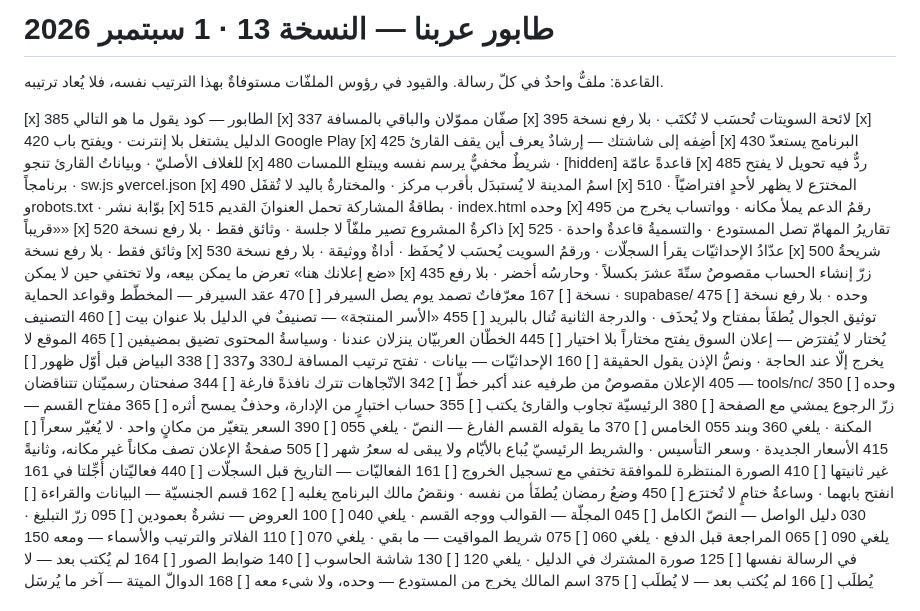
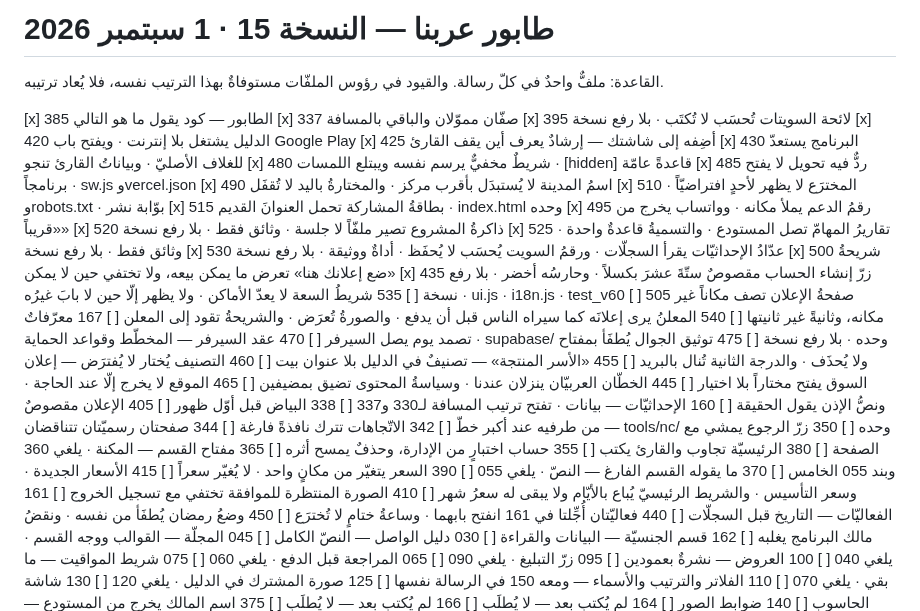
Before and after one commit to dbprime/Arabna, a Markdown page: docs/الطابور.md, the part around the change. Drawn GitHub-style.

Commit message:
الطابور — النسخة 15: 535 و505 و540 بعد 435
النسخة 14 لم تصل، فنُفِّذ ما ينقص كلُّه: 535 و540 سطران جديدان، و505 نُقل
من موضعه ولا يبقى مرّتين. والترتيبُ بين الثلاثة شرطُ سلامة: 535 يمسّ
ui.js، و505 يمسّ advertise.js، و540 يمسّ الاثنين.

Co-Authored-By: Claude Fable 5.1 <noreply@anthropic.com>
Claude-Session: https://claude.ai/code/session_01FQktTvq1yNPmo67XBoW8hs

```diff
--- a/docs/الطابور.md
+++ b/docs/الطابور.md
@@ -1,4 +1,4 @@
-# طابور عربنا — النسخة 13 · 1 سبتمبر 2026
+# طابور عربنا — النسخة 15 · 1 سبتمبر 2026
 
 القاعدة: ملفٌّ واحدٌ في كلّ رسالة. والقيود في رؤوس الملفّات
 مستوفاةٌ بهذا الترتيب نفسه، فلا يُعاد ترتيبه.
@@ -20,6 +20,9 @@
 [x] 530  عدّادُ الإحداثيّات يقرأ السجلّات · ورقمُ السويت يُحسَب لا يُحفَظ · أداةٌ ووثيقة · بلا رفع نسخة
 [x] 500  شريحةُ «ضع إعلانك هنا» تعرض ما يمكن بيعه، ولا تختفي حين لا يمكن
 [x] 435  زرّ إنشاء الحساب مقصوصٌ ستّةَ عشرَ بكسلاً · وحارسُه أخضر · بلا رفع نسخة
+[ ] 535  شريطُ السعة لا يعدّ الأماكن · ولا يظهر إلّا حين لا بابَ غيرُه · ui.js · i18n.js · test_v60
+[ ] 505  صفحةُ الإعلان تصف مكاناً غير مكانه، وثانيةً غير ثانيتها
+[ ] 540  المعلنُ يرى إعلانَه كما سيراه الناس قبل أن يدفع · والصورةُ تُعرَض · والشريحةُ تقود إلى المعلن
 [ ] 167  معرّفاتٌ تصمد يوم يصل السيرفر
 [ ] 470  عقد السيرفر — المخطّط وقواعد الحماية · supabase/ وحده · بلا رفع نسخة
 [ ] 475  توثيق الجوال يُطفَأ بمفتاح ولا يُحذَف · والدرجة الثانية تُنال بالبريد
@@ -40,7 +43,6 @@
 [ ] 390  السعر يتغيّر من مكانٍ واحد · لا يُغيّر سعراً
 [ ] 415  الأسعار الجديدة · وسعر التأسيس · والشريط الرئيسيّ يُباع
          بالأيّام ولا يبقى له سعرُ شهر
-[ ] 505  صفحةُ الإعلان تصف مكاناً غير مكانه، وثانيةً غير ثانيتها
 [ ] 410  الصورة المنتظرة للموافقة تختفي مع تسجيل الخروج
 [ ] 161  الفعاليّات — التاريخ قبل السجلّات
 [ ] 440  فعاليّتان أُجِّلتا في 161 انفتح بابهما · وساعةُ ختامٍ لا تُخترَع
```
